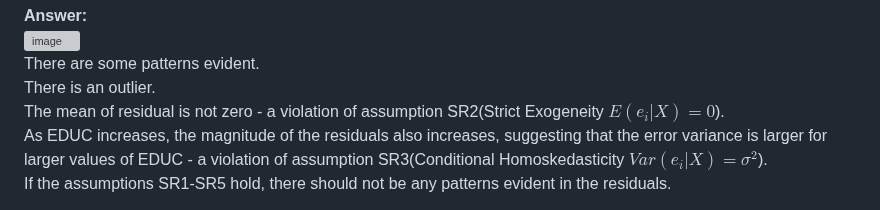
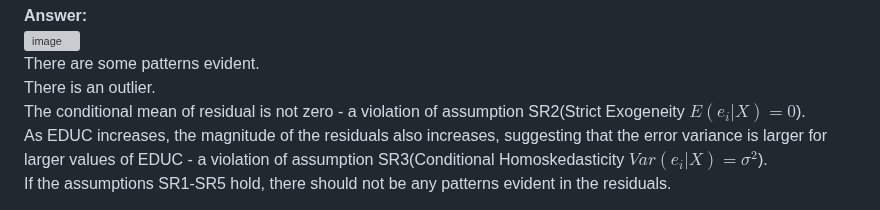
Before and after one commit to HWTeng-Teaching/202402-Financial-Econometrics, a Markdown page: HW_ch02.28/HW_ch02.28.c,d.md, the part around the change. Drawn GitHub-style; grey boxes are pictures that could not be loaded.

```diff
--- a/HW_ch02.28/HW_ch02.28.c,d.md
+++ b/HW_ch02.28/HW_ch02.28.c,d.md
@@ -17,7 +17,7 @@ plot(cps5_small$educ, residual,
 ![image](https://github.com/HWTeng-Course/202402-Financial-Econometrics/assets/150406955/f65f4c9c-c8f8-4c91-88d4-f4b80d413c28)
 There are some patterns evident.
 There is an outlier.
-The mean of residual is not zero - a violation of assumption SR2(Strict Exogeneity $E(e_i|X)=0$).
+The conditional mean of residual is not zero - a violation of assumption SR2(Strict Exogeneity $E(e_i|X)=0$).
 As EDUC increases, the magnitude of the residuals also increases, suggesting that the error variance is larger for larger values of EDUC - a violation of assumption SR3(Conditional Homoskedasticity $Var(e_i|X)=\sigma^2$).
 If the assumptions SR1-SR5 hold, there should not be any patterns evident in the residuals.
 
```
